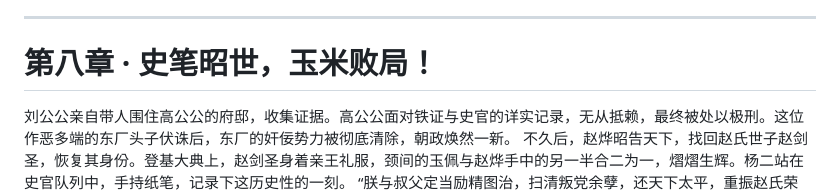
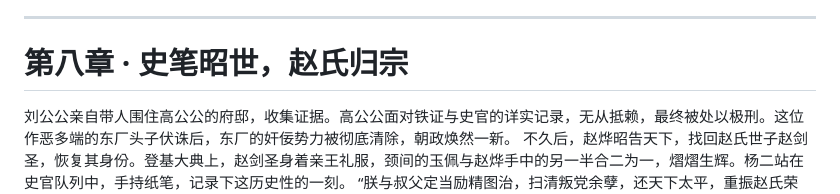
Before and after one commit to Photon-han/Photon-han.github.io, a Markdown page: novels/残唐孤脉.md, the part around one of its changes. Rendered like a GitHub page.

```diff
--- a/novels/残唐孤脉.md
+++ b/novels/残唐孤脉.md
@@ -77,7 +83,8 @@
 高公公瘫倒在地，面如死灰，颤声道：“你……你们竟敢……” 杨二冷笑：“高公公勾结外敌，残害忠良，罪证确凿。陛下，臣愿请旨将高公公及其党羽押入诏狱，以正国法！”
 
 ---
-# 第八章 · 史笔昭世，玉米败局！
+# 第八章 · 史笔昭世，赵氏归宗
+
 刘公公亲自带人围住高公公的府邸，收集证据。高公公面对铁证与史官的详实记录，无从抵赖，最终被处以极刑。这位作恶多端的东厂头子伏诛后，东厂的奸佞势力被彻底清除，朝政焕然一新。
 不久后，赵烨昭告天下，找回赵氏世子赵剑圣，恢复其身份。登基大典上，赵剑圣身着亲王礼服，颈间的玉佩与赵烨手中的另一半合二为一，熠熠生辉。杨二站在史官队列中，手持纸笔，记录下这历史性的一刻。
 “朕与叔父定当励精图治，扫清叛党余孽，还天下太平，重振赵氏荣光！” 赵剑圣的声音洪亮，传遍长安街巷。杨二低头写下：“安史之乱后五年，赵氏遗脉归宗，奸佞伏诛，天下望治。” 他望着台上意气风发的世子，心中无比庆幸自己当初的选择 —— 身为史官，不仅记录了历史，更参与了历史，这便是他一生最大的荣耀。
```
Also changed, not shown: other parts of novels/残唐孤脉.md (+7 -1 lines).
